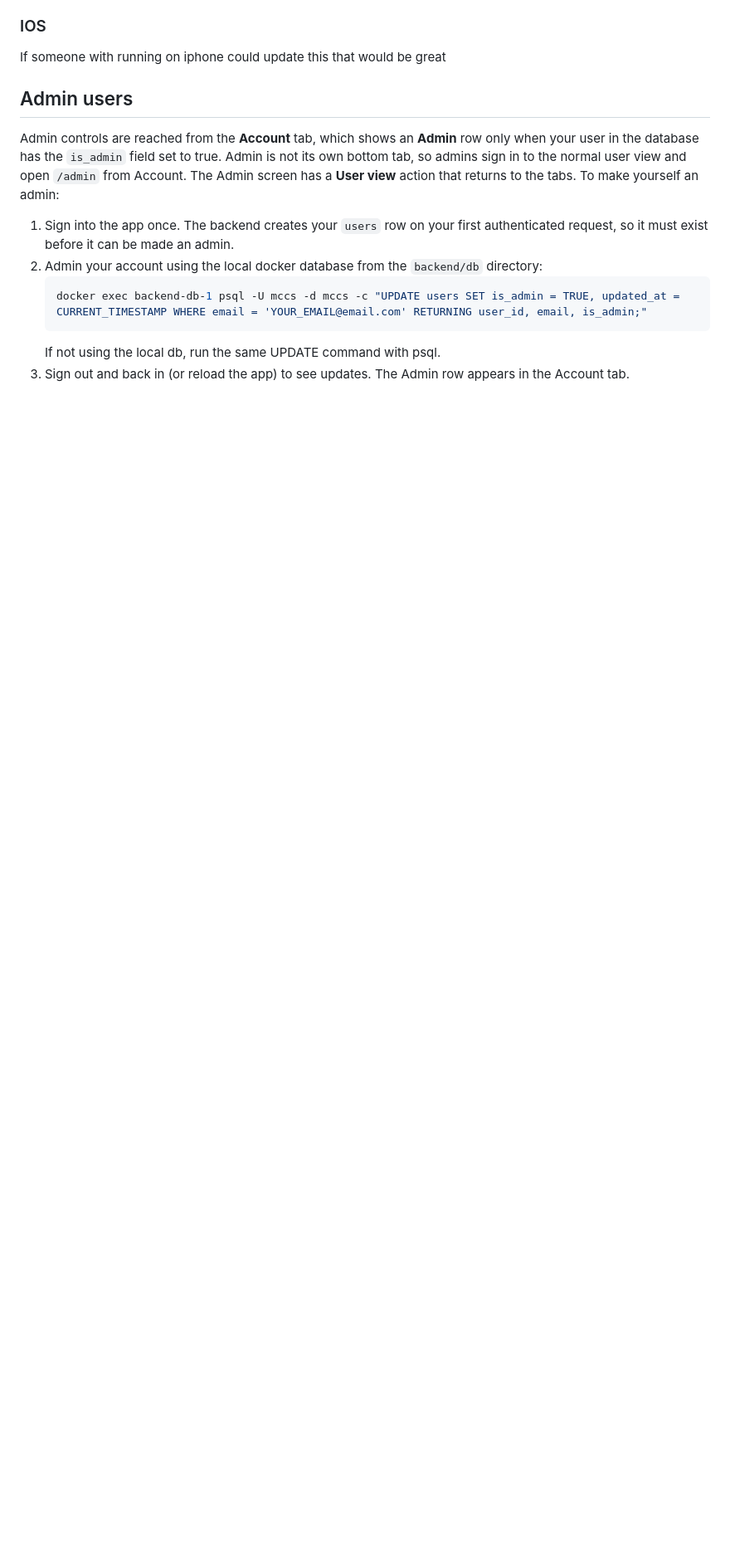
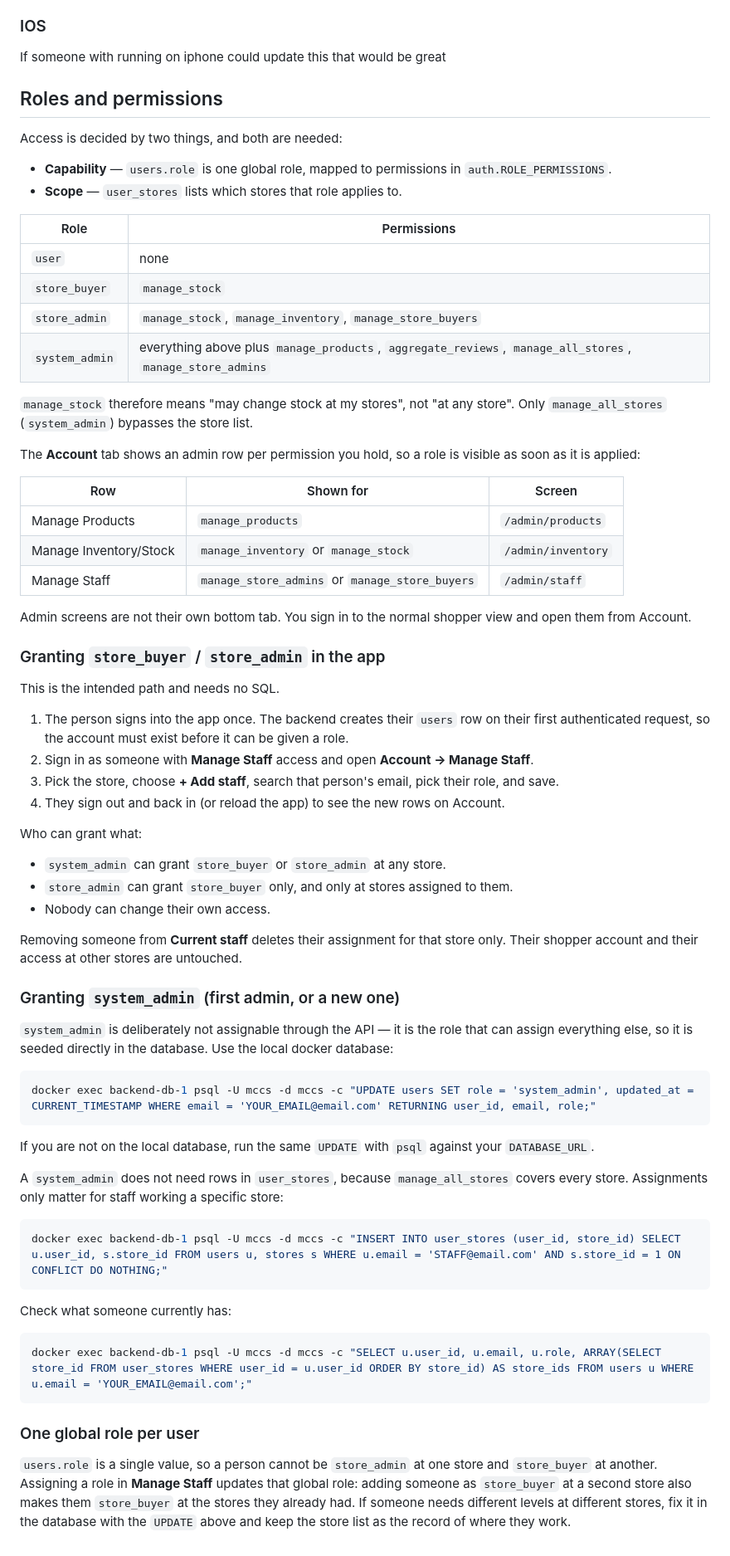
Before and after one commit to VT-Team-6/mccs-ar-product-intelligence, a Markdown page: README.md, the part around the change. Shown at 83% size. Rendered like a GitHub page; blank space fills up the shorter version.

Commit message:
update README to current user db.

````diff
--- a/README.md
+++ b/README.md
@@ -30,19 +30,83 @@ run `docker compose down -v` then `docker compose up -d` to rebuild the volume.
 ### IOS
 If someone with running on iphone could update this that would be great
 
-## Admin users
-Admin controls are reached from the **Account** tab, which shows an **Admin** row only when your
-user in the database has the `is_admin` field set to true. Admin is not its own bottom tab, so
-admins sign in to the normal user view and open `/admin` from Account. The Admin screen has a
-**User view** action that returns to the tabs.
-To make yourself an admin:
+## Roles and permissions
 
-1. Sign into the app once. The backend creates your `users` row on your first authenticated
-   request, so it must exist before it can be made an admin.
-2. Admin your account using the local docker database from the `backend/db` directory:
-   ```bash
-   docker exec backend-db-1 psql -U mccs -d mccs -c "UPDATE users SET is_admin = TRUE, updated_at = CURRENT_TIMESTAMP WHERE email = 'YOUR_EMAIL@email.com' RETURNING user_id, email, is_admin;"
-   ```
-   If not using the local db, run the same UPDATE command with psql.
-3. Sign out and back in (or reload the app) to see updates. The Admin row appears in the Account
-   tab.
+Access is decided by two things, and both are needed:
+
+- **Capability** — `users.role` is one global role, mapped to permissions in `auth.ROLE_PERMISSIONS`.
+- **Scope** — `user_stores` lists which stores that role applies to.
+
+| Role | Permissions |
+|---|---|
+| `user` | none |
+| `store_buyer` | `manage_stock` |
+| `store_admin` | `manage_stock`, `manage_inventory`, `manage_store_buyers` |
+| `system_admin` | everything above plus `manage_products`, `aggregate_reviews`, `manage_all_stores`, `manage_store_admins` |
+
+`manage_stock` therefore means "may change stock at my stores", not "at any store". Only
+`manage_all_stores` (`system_admin`) bypasses the store list.
+
+The **Account** tab shows an admin row per permission you hold, so a role is visible as soon as it
+is applied:
+
+| Row | Shown for | Screen |
+|---|---|---|
+| Manage Products | `manage_products` | `/admin/products` |
+| Manage Inventory/Stock | `manage_inventory` or `manage_stock` | `/admin/inventory` |
+| Manage Staff | `manage_store_admins` or `manage_store_buyers` | `/admin/staff` |
+
+Admin screens are not their own bottom tab. You sign in to the normal shopper view and open them
+from Account.
+
+### Granting `store_buyer` / `store_admin` in the app
+
+This is the intended path and needs no SQL.
+
+1. The person signs into the app once. The backend creates their `users` row on their first
+   authenticated request, so the account must exist before it can be given a role.
+2. Sign in as someone with **Manage Staff** access and open **Account → Manage Staff**.
+3. Pick the store, choose **+ Add staff**, search that person's email, pick their role, and save.
+4. They sign out and back in (or reload the app) to see the new rows on Account.
+
+Who can grant what:
+
+- `system_admin` can grant `store_buyer` or `store_admin` at any store.
+- `store_admin` can grant `store_buyer` only, and only at stores assigned to them.
+- Nobody can change their own access.
+
+Removing someone from **Current staff** deletes their assignment for that store only. Their
+shopper account and their access at other stores are untouched.
+
+### Granting `system_admin` (first admin, or a new one)
+
+`system_admin` is deliberately not assignable through the API — it is the role that can assign
+everything else, so it is seeded directly in the database. Use the local docker database:
+
+```bash
+docker exec backend-db-1 psql -U mccs -d mccs -c "UPDATE users SET role = 'system_admin', updated_at = CURRENT_TIMESTAMP WHERE email = 'YOUR_EMAIL@email.com' RETURNING user_id, email, role;"
+```
+
+If you are not on the local database, run the same `UPDATE` with `psql` against your
+`DATABASE_URL`.
+
+A `system_admin` does not need rows in `user_stores`, because `manage_all_stores` covers every
+store. Assignments only matter for staff working a specific store:
+
+```bash
+docker exec backend-db-1 psql -U mccs -d mccs -c "INSERT INTO user_stores (user_id, store_id) SELECT u.user_id, s.store_id FROM users u, stores s WHERE u.email = 'STAFF@email.com' AND s.store_id = 1 ON CONFLICT DO NOTHING;"
+```
+
+Check what someone currently has:
+
+```bash
+docker exec backend-db-1 psql -U mccs -d mccs -c "SELECT u.user_id, u.email, u.role, ARRAY(SELECT store_id FROM user_stores WHERE user_id = u.user_id ORDER BY store_id) AS store_ids FROM users u WHERE u.email = 'YOUR_EMAIL@email.com';"
+```
+
+### One global role per user
+
+`users.role` is a single value, so a person cannot be `store_admin` at one store and
+`store_buyer` at another. Assigning a role in **Manage Staff** updates that global role: adding
+someone as `store_buyer` at a second store also makes them `store_buyer` at the stores they
+already had. If someone needs different levels at different stores, fix it in the database with the
+`UPDATE` above and keep the store list as the record of where they work.
````
